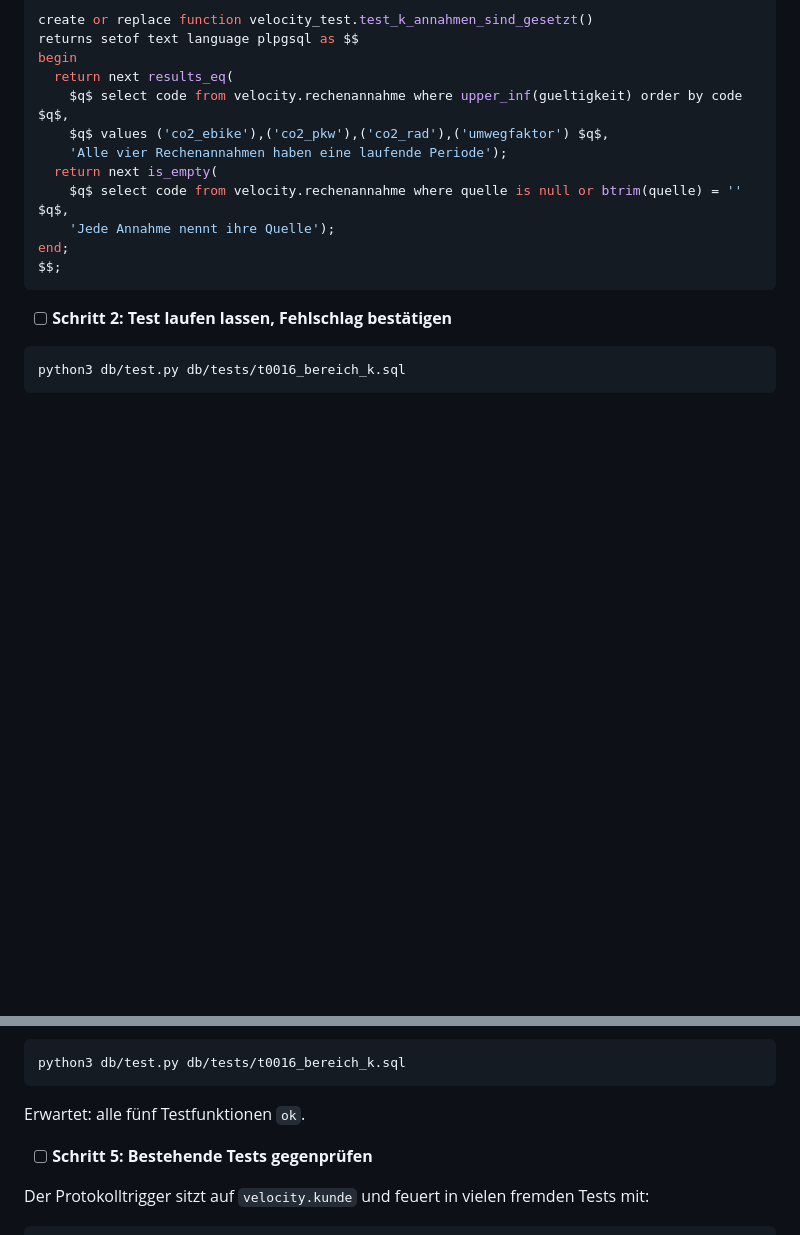
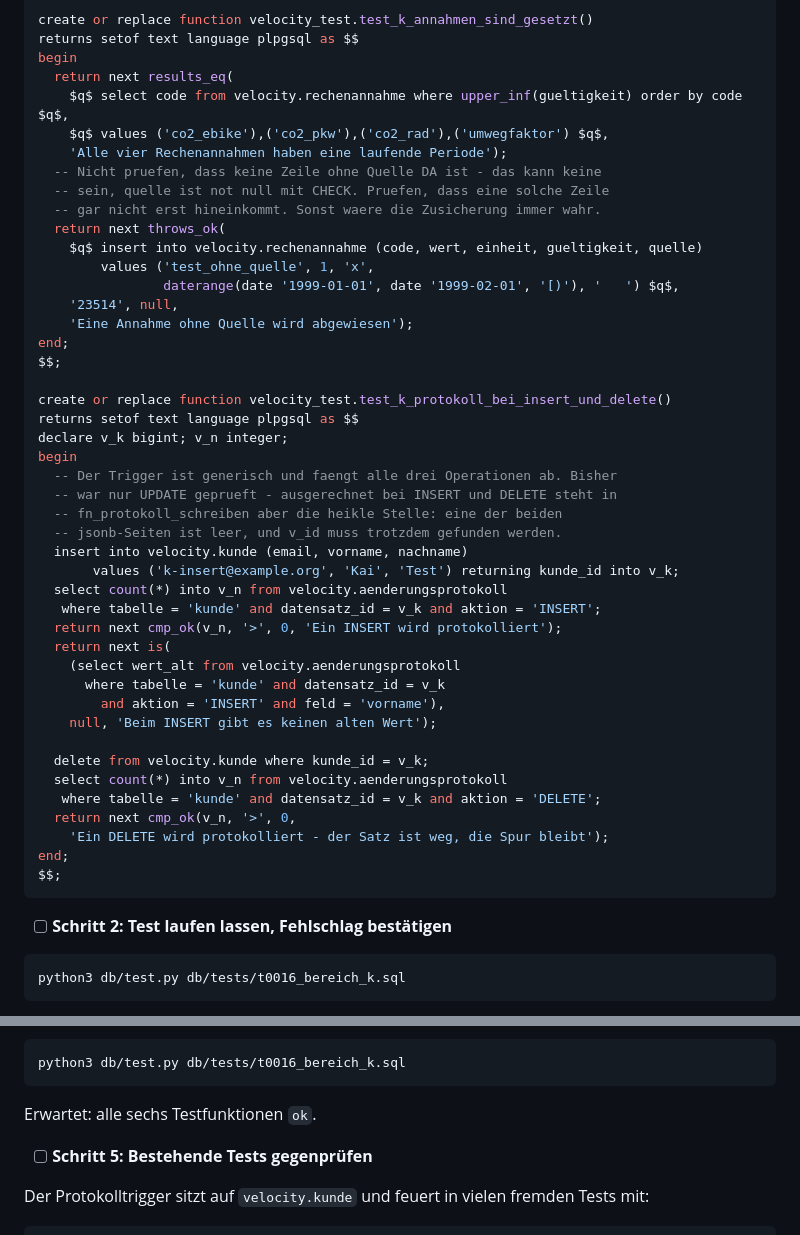
Before and after one commit to swrobuts/velocity-fallstudie, a Markdown page: doku/plans/2026-08-25-velocity-warenwirtschaft-datenbank.md, 2 parts joined by grey strips. Rendered like a GitHub page; blank space fills up the shorter version.

Commit message:
fix(plan): tautologische Zusicherung ersetzt, INSERT/DELETE-Test ergaenzt
Die Pruefung von Aufgabe 3 hat zwei Luecken in meinem eigenen Brieftext
gefunden. Erstens konnte test_k_annahmen_sind_gesetzt nie fehlschlagen:
quelle ist not null mit CHECK, eine Zeile ohne Quelle kann gar nicht
existieren. Jetzt wird geprueft, dass sie abgewiesen wird. Zweitens war
vom generischen Protokolltrigger nur UPDATE getestet - ausgerechnet bei
INSERT und DELETE liegt die heikle Stelle.

Co-Authored-By: Claude Opus 5 <noreply@anthropic.com>

````diff
--- a/doku/plans/2026-08-25-velocity-warenwirtschaft-datenbank.md
+++ b/doku/plans/2026-08-25-velocity-warenwirtschaft-datenbank.md
@@ -716,9 +716,42 @@ begin
     $q$ select code from velocity.rechenannahme where upper_inf(gueltigkeit) order by code $q$,
     $q$ values ('co2_ebike'),('co2_pkw'),('co2_rad'),('umwegfaktor') $q$,
     'Alle vier Rechenannahmen haben eine laufende Periode');
-  return next is_empty(
-    $q$ select code from velocity.rechenannahme where quelle is null or btrim(quelle) = '' $q$,
-    'Jede Annahme nennt ihre Quelle');
+  -- Nicht pruefen, dass keine Zeile ohne Quelle DA ist - das kann keine
+  -- sein, quelle ist not null mit CHECK. Pruefen, dass eine solche Zeile
+  -- gar nicht erst hineinkommt. Sonst waere die Zusicherung immer wahr.
+  return next throws_ok(
+    $q$ insert into velocity.rechenannahme (code, wert, einheit, gueltigkeit, quelle)
+        values ('test_ohne_quelle', 1, 'x',
+                daterange(date '1999-01-01', date '1999-02-01', '[)'), '   ') $q$,
+    '23514', null,
+    'Eine Annahme ohne Quelle wird abgewiesen');
+end;
+$$;
+
+create or replace function velocity_test.test_k_protokoll_bei_insert_und_delete()
+returns setof text language plpgsql as $$
+declare v_k bigint; v_n integer;
+begin
+  -- Der Trigger ist generisch und faengt alle drei Operationen ab. Bisher
+  -- war nur UPDATE geprueft - ausgerechnet bei INSERT und DELETE steht in
+  -- fn_protokoll_schreiben aber die heikle Stelle: eine der beiden
+  -- jsonb-Seiten ist leer, und v_id muss trotzdem gefunden werden.
+  insert into velocity.kunde (email, vorname, nachname)
+       values ('k-insert@example.org', 'Kai', 'Test') returning kunde_id into v_k;
+  select count(*) into v_n from velocity.aenderungsprotokoll
+   where tabelle = 'kunde' and datensatz_id = v_k and aktion = 'INSERT';
+  return next cmp_ok(v_n, '>', 0, 'Ein INSERT wird protokolliert');
+  return next is(
+    (select wert_alt from velocity.aenderungsprotokoll
+      where tabelle = 'kunde' and datensatz_id = v_k
+        and aktion = 'INSERT' and feld = 'vorname'),
+    null, 'Beim INSERT gibt es keinen alten Wert');
+
+  delete from velocity.kunde where kunde_id = v_k;
+  select count(*) into v_n from velocity.aenderungsprotokoll
+   where tabelle = 'kunde' and datensatz_id = v_k and aktion = 'DELETE';
+  return next cmp_ok(v_n, '>', 0,
+    'Ein DELETE wird protokolliert - der Satz ist weg, die Spur bleibt');
 end;
 $$;
 ```
@@ -905,7 +938,7 @@ Denselben Befehl **ein zweites Mal** laufen lassen.
 ```bash
 python3 db/test.py db/tests/t0016_bereich_k.sql
 ```
-Erwartet: alle fünf Testfunktionen `ok`.
+Erwartet: alle sechs Testfunktionen `ok`.
 
 - [ ] **Schritt 5: Bestehende Tests gegenprüfen**
 
````
